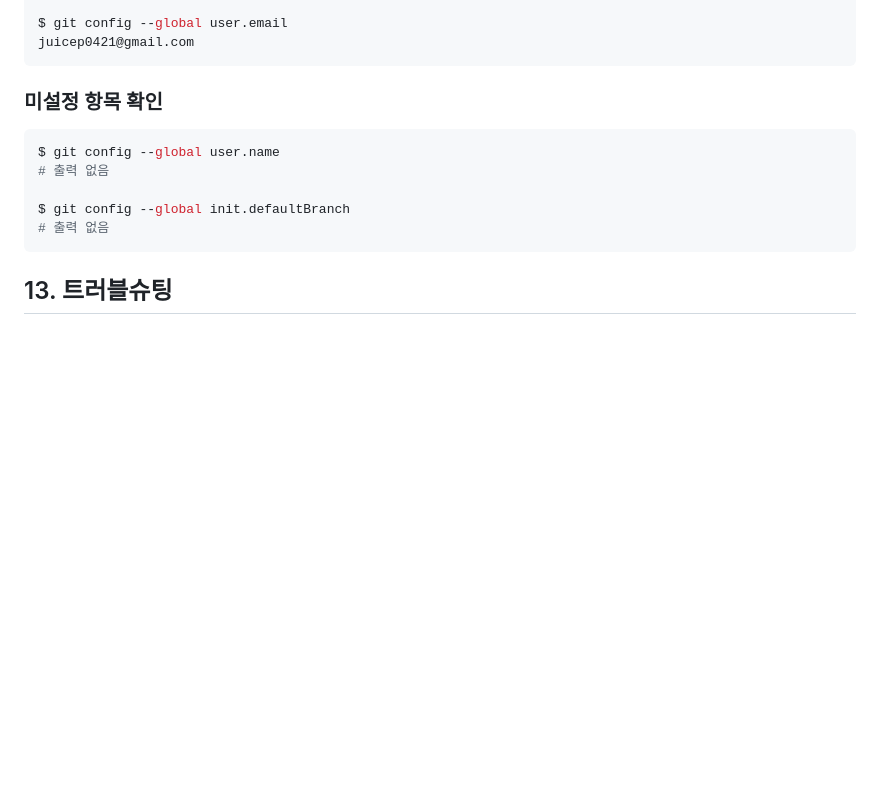
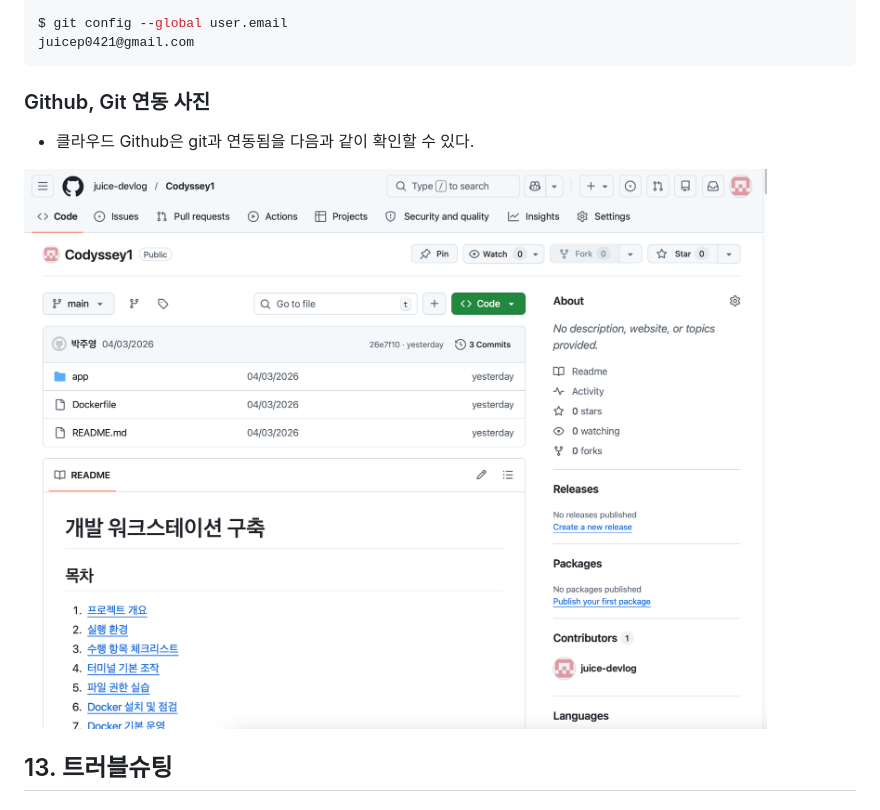
Before and after one commit to juice-devlog/Codyssey1, a Markdown page: README.md, the part around the change. Rendered like a GitHub page; pictures changed too: docs/git.png (added); blank space fills up the shorter version.

Commit message:
04/04/2026

````diff
--- a/README.md
+++ b/README.md
@@ -652,15 +652,11 @@ $ git config --global user.email
 juicep0421@gmail.com
 ```
 
-### 미설정 항목 확인
+### Github, Git 연동 사진
+- 클라우드 Github은 git과 연동됨을 다음과 같이 확인할 수 있다.
 
-```bash
-$ git config --global user.name
-# 출력 없음
+![github and git 연동 확인](./docs/git.png)
 
-$ git config --global init.defaultBranch
-# 출력 없음
-```
 
 
 ## 13. 트러블슈팅
````
